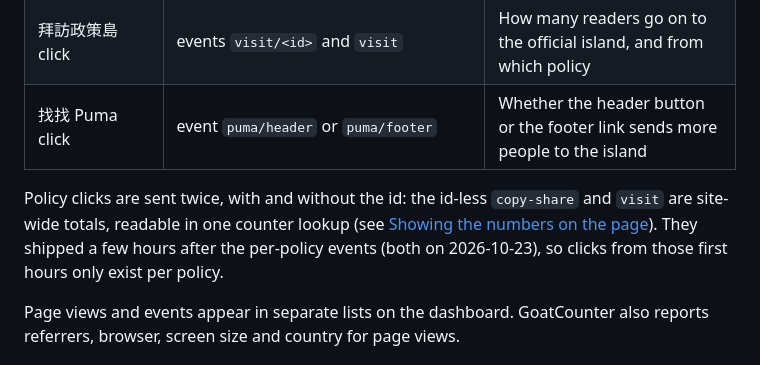
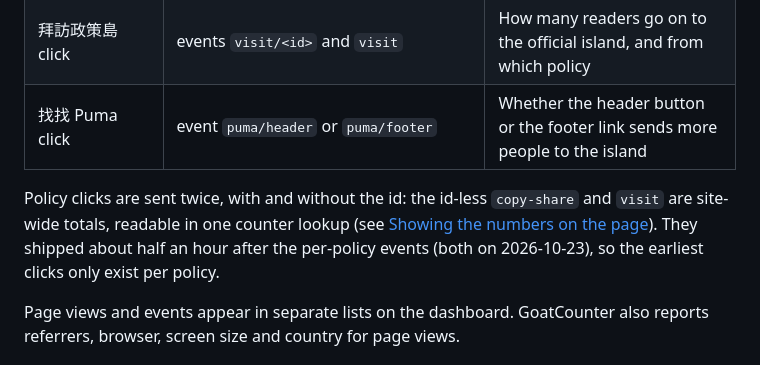
Before and after one commit to SansWord/puma_heart_island_navigator, a Markdown page: docs/analytics.md, the part around the change. Drawn GitHub-style.

```diff
--- a/docs/analytics.md
+++ b/docs/analytics.md
@@ -22,7 +22,7 @@ How the site counts visits and clicks, how to read the numbers, and how to keep
 | 拜訪政策島 click | events `visit/<id>` and `visit` | How many readers go on to the official island, and from which policy |
 | 找找 Puma click | event `puma/header` or `puma/footer` | Whether the header button or the footer link sends more people to the island |
 
-Policy clicks are sent twice, with and without the id: the id-less `copy-share` and `visit` are site-wide totals, readable in one counter lookup (see [Showing the numbers on the page](#showing-the-numbers-on-the-page)). They shipped a few hours after the per-policy events (both on 2026-10-23), so clicks from those first hours only exist per policy.
+Policy clicks are sent twice, with and without the id: the id-less `copy-share` and `visit` are site-wide totals, readable in one counter lookup (see [Showing the numbers on the page](#showing-the-numbers-on-the-page)). They shipped about half an hour after the per-policy events (both on 2026-10-23), so the earliest clicks only exist per policy.
 
 Page views and events appear in separate lists on the dashboard. GoatCounter also reports referrers, browser, screen size and country for page views.
 
```
Also changed, not shown: docs/devlog.md (+22 -0 lines).
